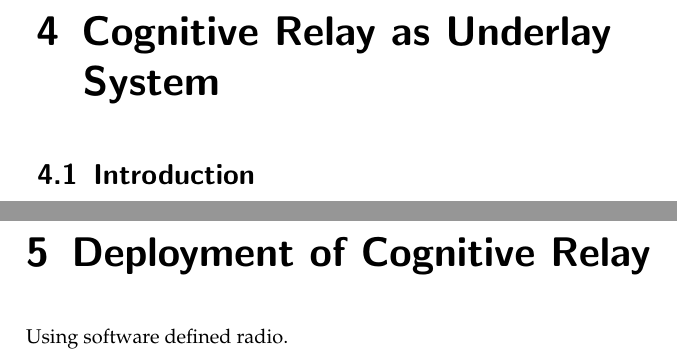
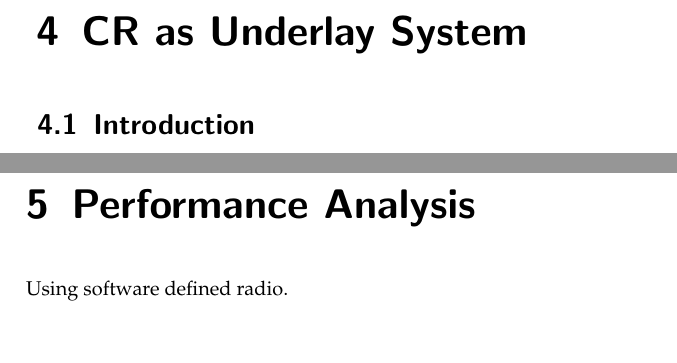
Before and after one commit to kaushik84/dissertation, a LaTeX thesis (main/dissertation.tex, which reads kapitel04/kapitel04.tex, kapitel05/kapitel05.tex): two parts of pages 14 and 15 of 21, joined at a grey line, cut so that both start at the same text. Compiled offline with pdfLaTeX.

Commit message:
template modfied

```diff
--- a/kapitel04/kapitel04.tex
+++ b/kapitel04/kapitel04.tex
@@ -1,4 +1,4 @@
-\chapter{Cognitive Relay as Underlay System}
+\chapter{CR as Underlay System}
 \label{chapter:US}
 
 \section{Introduction}
--- a/kapitel05/kapitel05.tex
+++ b/kapitel05/kapitel05.tex
@@ -1,4 +1,4 @@
-\chapter{Deployment of Cognitive Relay}
+\chapter{Performance Analysis}
 \label{chap:Deploy}
 Using software defined radio.
 \section{Interweave System}
```
Also changed, not shown: kapitel03/kapitel03.tex (+1 -1 lines).
